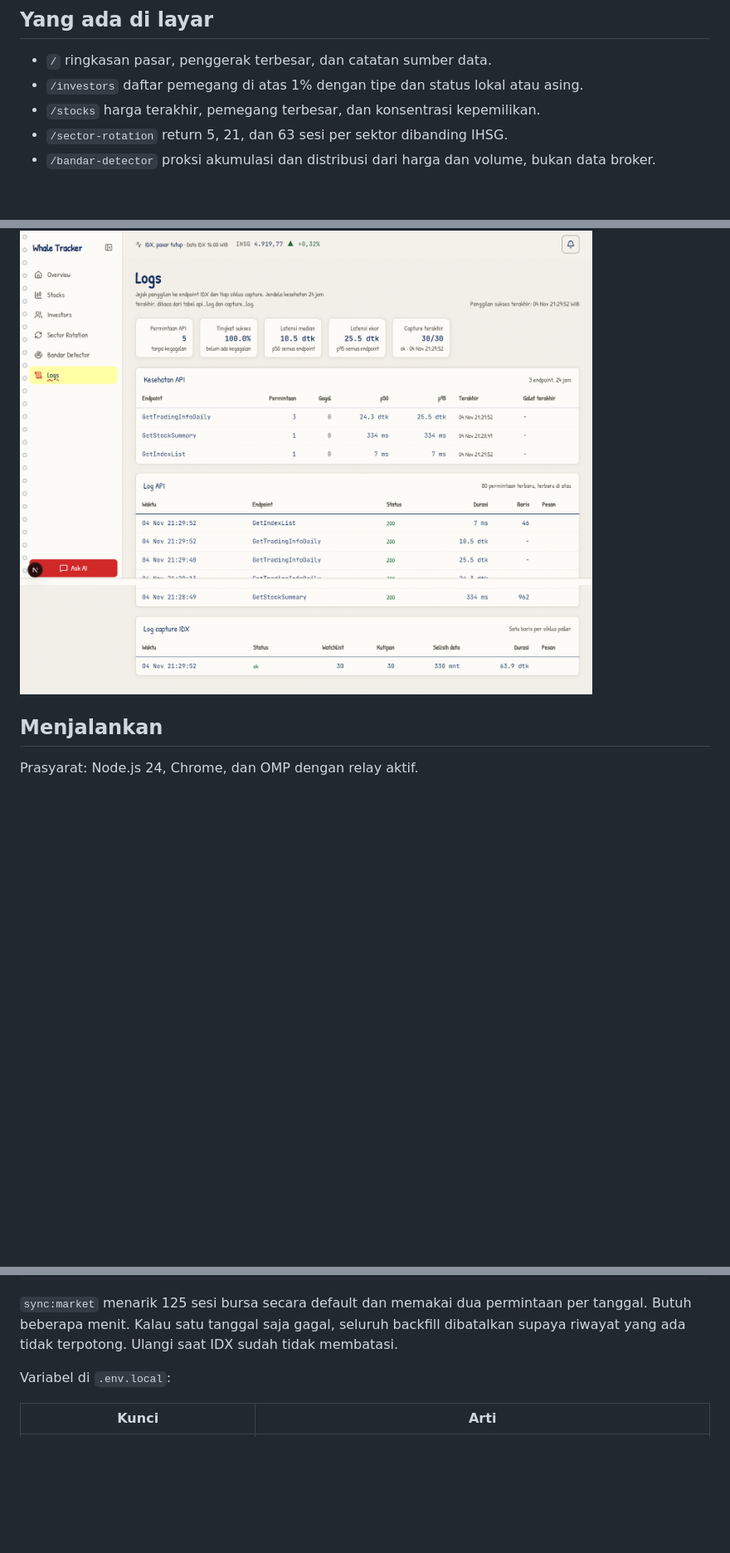
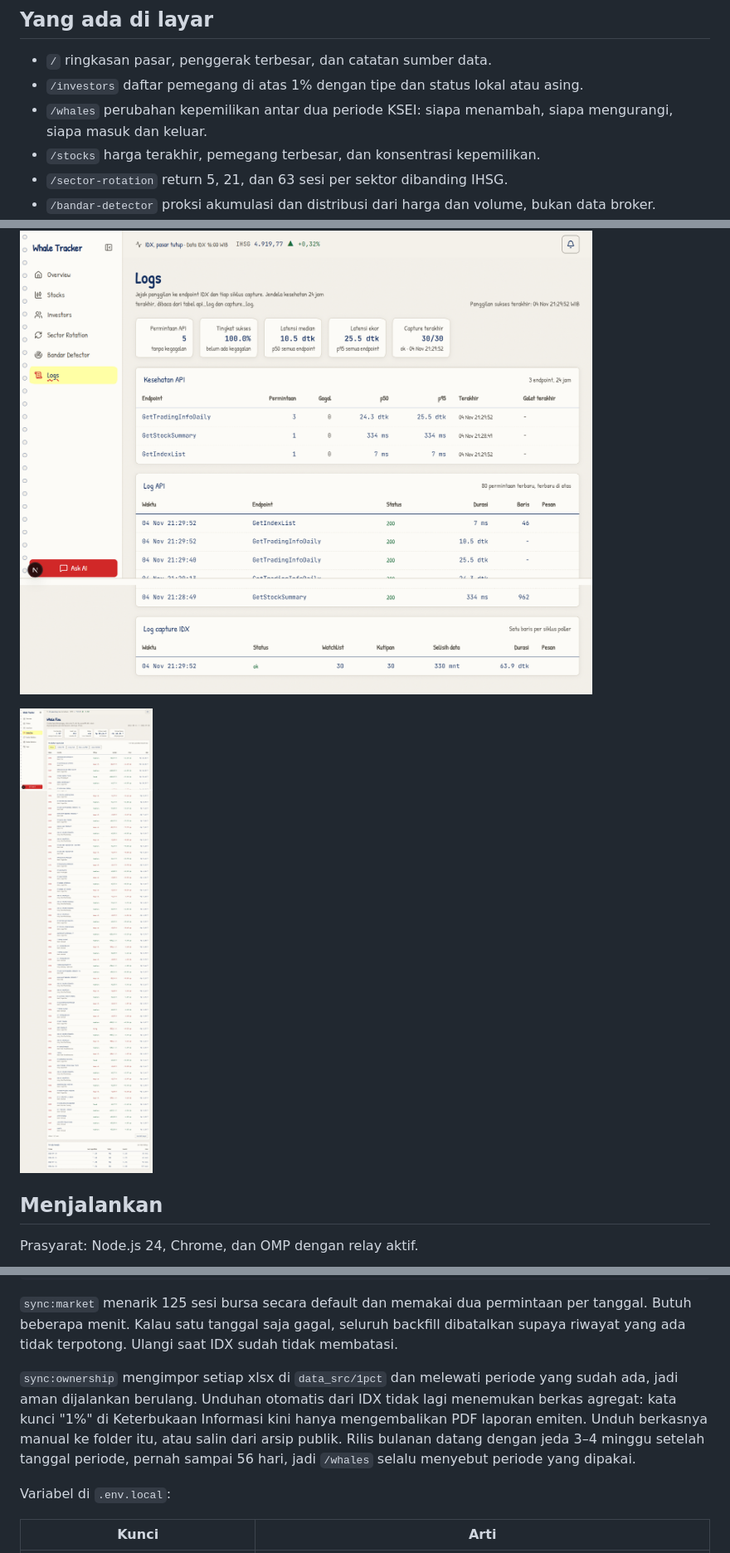
Before and after one commit to Ridzz05/idx-whale-tracker, a Markdown page: README.md, 3 parts joined by grey strips. Shown at 83% size. GitHub-like rendering; pictures changed too: docs/screens/whales.jpg (added); blank space fills up the shorter version.

````diff
--- a/README.md
+++ b/README.md
@@ -50,6 +50,7 @@ Alurnya:
 
 - `/` ringkasan pasar, penggerak terbesar, dan catatan sumber data.
 - `/investors` daftar pemegang di atas 1% dengan tipe dan status lokal atau asing.
+- `/whales` perubahan kepemilikan antar dua periode KSEI: siapa menambah, siapa mengurangi, siapa masuk dan keluar.
 - `/stocks` harga terakhir, pemegang terbesar, dan konsentrasi kepemilikan.
 - `/sector-rotation` return 5, 21, dan 63 sesi per sektor dibanding IHSG.
 - `/bandar-detector` proksi akumulasi dan distribusi dari harga dan volume, bukan data broker.
@@ -73,6 +74,8 @@ Seluruh angka di bawah diambil dari capture IDX pada 4 November 2026, 16:00 WIB.
 
 ![Log API dan capture](docs/screens/logs.png)
 
+![Whale Flow, perubahan kepemilikan antar periode](docs/screens/whales.jpg)
+
 ## Menjalankan
 
 Prasyarat: Node.js 24, Chrome, dan OMP dengan relay aktif.
@@ -93,6 +96,8 @@ npm run dev
 ```
 
 `sync:market` menarik 125 sesi bursa secara default dan memakai dua permintaan per tanggal. Butuh beberapa menit. Kalau satu tanggal saja gagal, seluruh backfill dibatalkan supaya riwayat yang ada tidak terpotong. Ulangi saat IDX sudah tidak membatasi.
+
+`sync:ownership` mengimpor setiap xlsx di `data_src/1pct` dan melewati periode yang sudah ada, jadi aman dijalankan berulang. Unduhan otomatis dari IDX tidak lagi menemukan berkas agregat: kata kunci "1%" di Keterbukaan Informasi kini hanya mengembalikan PDF laporan emiten. Unduh berkasnya manual ke folder itu, atau salin dari arsip publik. Rilis bulanan datang dengan jeda 3–4 minggu setelah tanggal periode, pernah sampai 56 hari, jadi `/whales` selalu menyebut periode yang dipakai.
 
 Variabel di `.env.local`:
 
````
Also changed, not shown: 4 other files.
